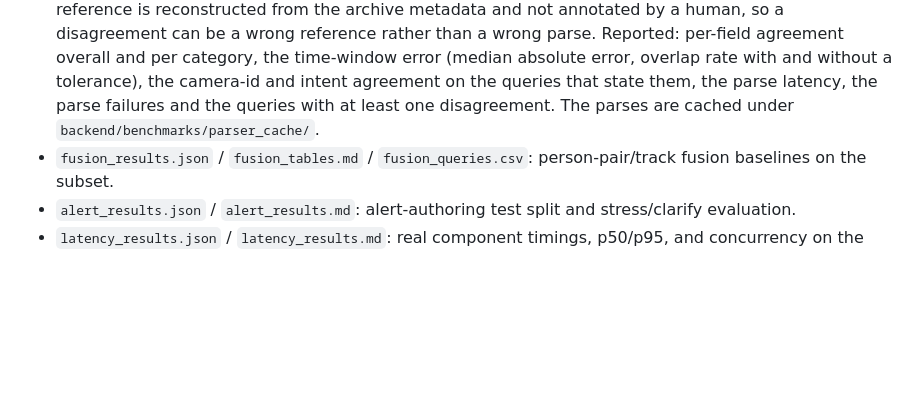
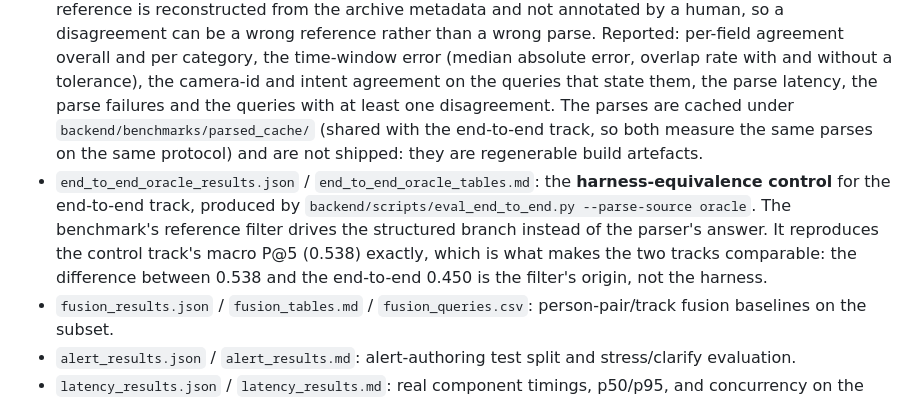
Before and after one commit to sujalmh/AI-Powered-Surveillance-System-with-Natural-Language-based-Querying, a Markdown page: results/README.md, the part around the change. Rendered like a GitHub page; blank space fills up the shorter version.

Commit message:
Document the harness-equivalence control and the shared parse cache
The end-to-end track and the parser-quality track now share one cache and one
query file, so both measure the same parses on the same protocol.  The
harness-equivalence control (--parse-source oracle) is documented next to
them: it reproduces the control track's macro P@5 exactly, which is what makes
the difference between the oracle number and the end-to-end number
attributable to the filter's origin rather than to the harness.

```diff
--- a/results/README.md
+++ b/results/README.md
@@ -80,7 +80,17 @@ numbers.
   (median absolute error, overlap rate with and without a tolerance), the
   camera-id and intent agreement on the queries that state them, the parse
   latency, the parse failures and the queries with at least one
-  disagreement.  The parses are cached under `backend/benchmarks/parser_cache/`.
+  disagreement.  The parses are cached under
+  `backend/benchmarks/parsed_cache/` (shared with the end-to-end track, so
+  both measure the same parses on the same protocol) and are not shipped:
+  they are regenerable build artefacts.
+- `end_to_end_oracle_results.json` / `end_to_end_oracle_tables.md`: the
+  **harness-equivalence control** for the end-to-end track, produced by
+  `backend/scripts/eval_end_to_end.py --parse-source oracle`.  The benchmark's
+  reference filter drives the structured branch instead of the parser's answer.
+  It reproduces the control track's macro P@5 (0.538) exactly, which is what
+  makes the two tracks comparable: the difference between 0.538 and the
+  end-to-end 0.450 is the filter's origin, not the harness.
 - `fusion_results.json` / `fusion_tables.md` / `fusion_queries.csv`:
   person-pair/track fusion baselines on the subset.
 - `alert_results.json` / `alert_results.md`: alert-authoring test split and
```
